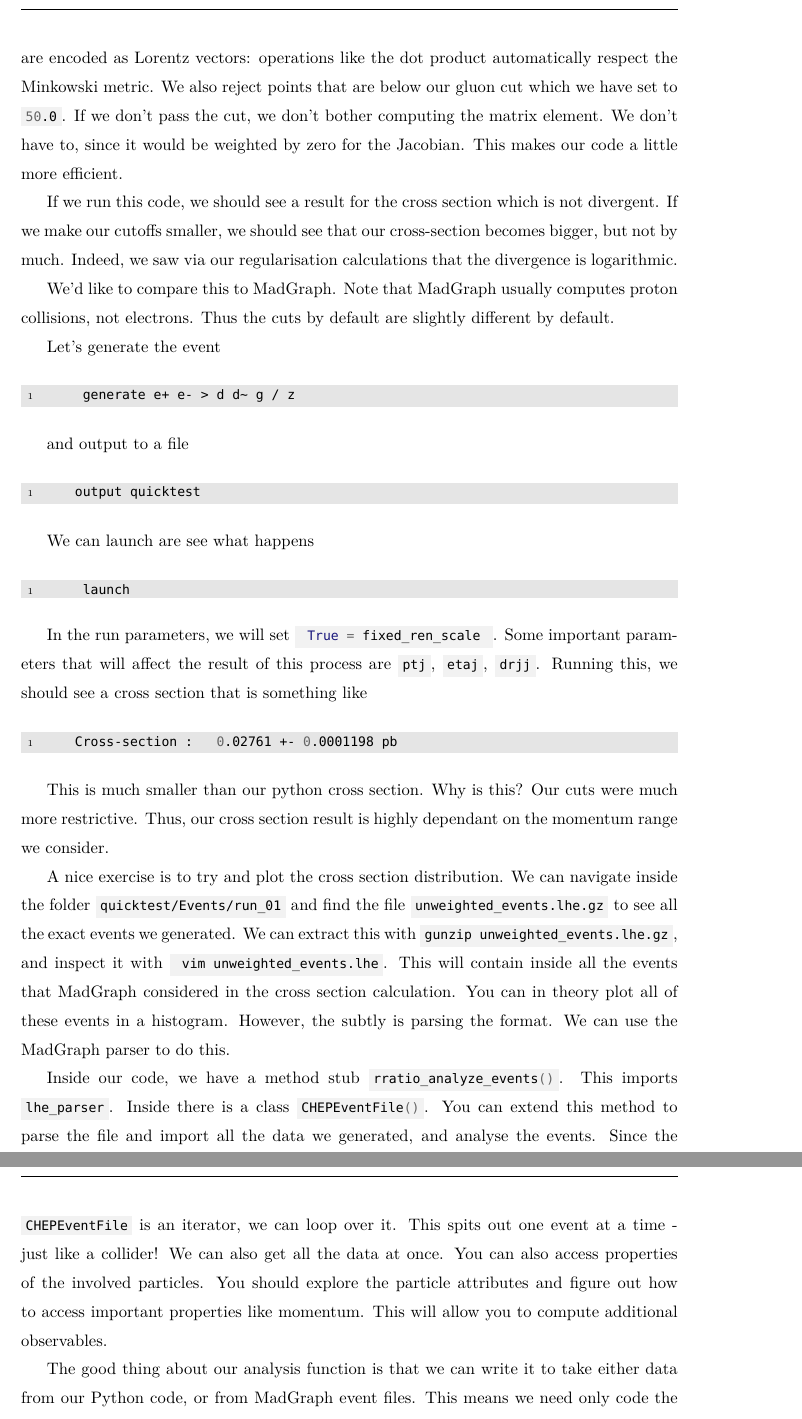
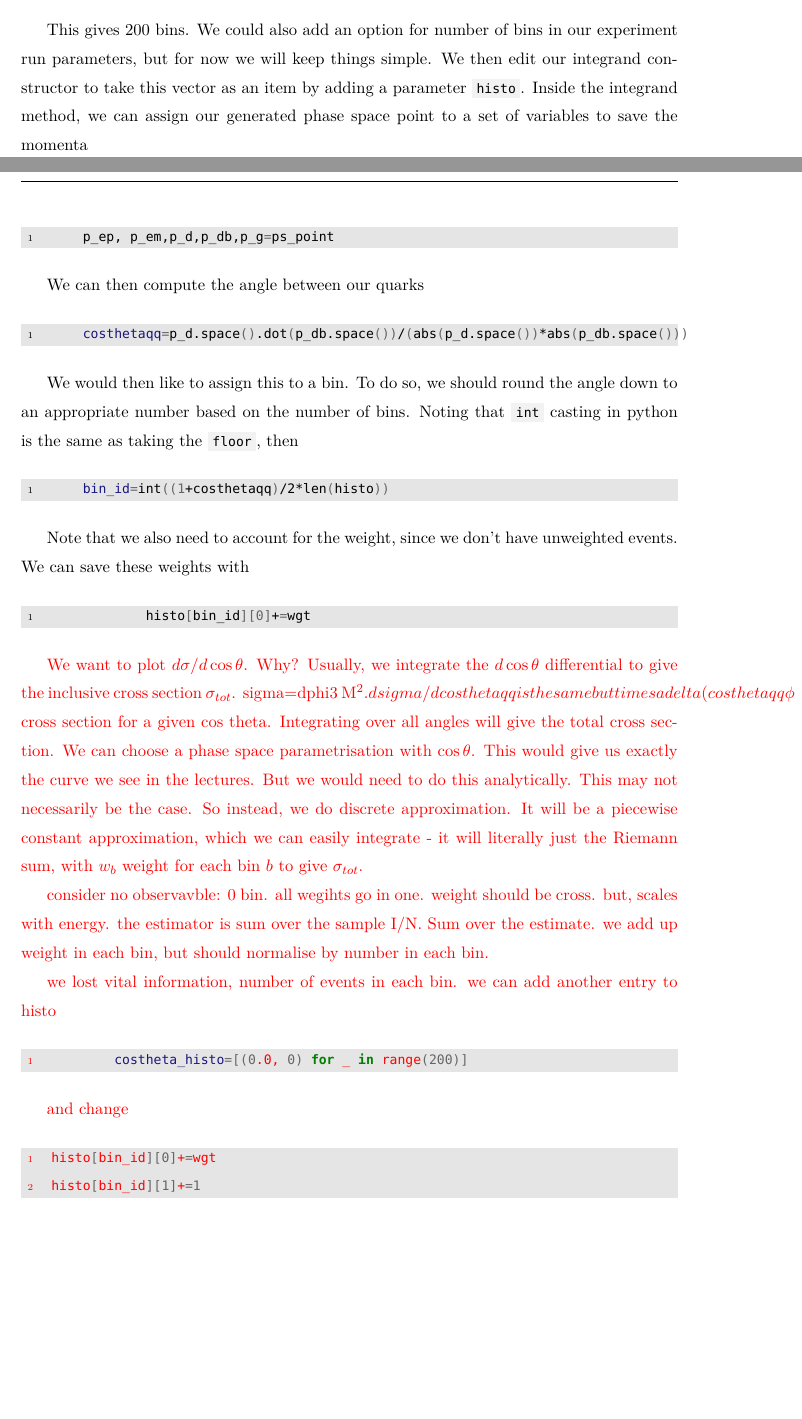
Before and after one commit to ValentinHirschi/ComputationalHEP, a LaTeX document (standalone.tex, which reads tex/chapters/prac4.tex): two parts of pages 2 and 3 of 3 before the commit and two parts of pages 1 and 2 of 2 after it, joined at a grey line, cut at the place of the change, the shorter picture padded with empty space. Compiled offline with XeLaTeX; a missing font is replaced by an installed copy or a similar font.

Commit message:
Updates from Overleaf

```diff
--- a/standalone.tex
+++ b/standalone.tex
@@ -17,7 +17,7 @@
 
 \begin{document}
 
-\include{tex/chapters/prac3}
+\include{tex/chapters/prac4}
 
 
 \end{document}
--- /dev/null
+++ b/tex/chapters/prac4.tex
@@ -0,0 +15,37 @@
+       costheta_histo=[0.0 for _ in range(200)]
+\end{codeenv}
+This gives 200 bins. We could also add an option for number of  bins in our experiment run parameters, but for now we will keep things simple. We then edit our integrand constructor to take this vector as an item by adding a parameter \codeinline{histo}. Inside the integrand method, we can assign our generated phase space point to a set of variables to save the momenta
+\begin{codeenv}
+    p_ep, p_em,p_d,p_db,p_g=ps_point
+\end{codeenv}
+We can then compute the angle between our quarks
+\begin{codeenv}
+    costhetaqq=p_d.space().dot(p_db.space())/(abs(p_d.space())*abs(p_db.space()))
+\end{codeenv}
+We would then like to assign this to a bin. To do so, we should round the angle down to an appropriate number based on the number of bins. Noting that \codeinline{int} casting in python is the same as taking the \codeinline{floor}, then
+\begin{codeenv}
+    bin_id=int((1+costhetaqq)/2*len(histo))
+\end{codeenv}
+Note that we also need to account for the weight, since we don't have unweighted events. We can save these weights with
+\begin{codeenv}
+            histo[bin_id][0]+=wgt
+\end{codeenv}
+
+
+\color{red}
+We want to plot $d\sigma/d\cos\theta$. Why? Usually, we integrate the  $d\cos\theta$ differential to give the inclusive cross section $\sigma_{tot}$. sigma=dphi3 M^2. dsigma/dcosthetaqq is the same but times a delta(costhetaqq$\phi$ cross section for a given cos theta. Integrating over all angles will give the total cross section. We can choose a phase space parametrisation with $\cos\theta$. This would give us exactly the curve we see in the lectures. But we would need to do this analytically. This may not necessarily be the case. So instead, we do discrete approximation. It will be a piecewise constant approximation, which we can easily integrate - it will literally just the Riemann sum, with $w_b$ weight for each bin $b$ to give $\sigma_{tot}$.
+
+
+consider no observavble: 0 bin. all wegihts go in one. weight should be cross. but, scales with energy. the estimator is sum over the sample I/N. Sum over the estimate. we add up weight in each bin, but should normalise by number in each bin.
+
+we lost vital information, number of events in each bin. we can add another entry to histo
+
+\begin{codeenv}
+        costheta_histo=[(0.0, 0) for _ in range(200)]
+\end{codeenv}
+and change
+            \begin{codeenv}
+histo[bin_id][0]+=wgt
+histo[bin_id][1]+=1
+            \end{codeenv}
+\color{black}
```
Also changed, not shown: tex/chapters/prac2.tex (+4 -1 lines), tex/chapters/prac4.tex (14 more changed lines).
